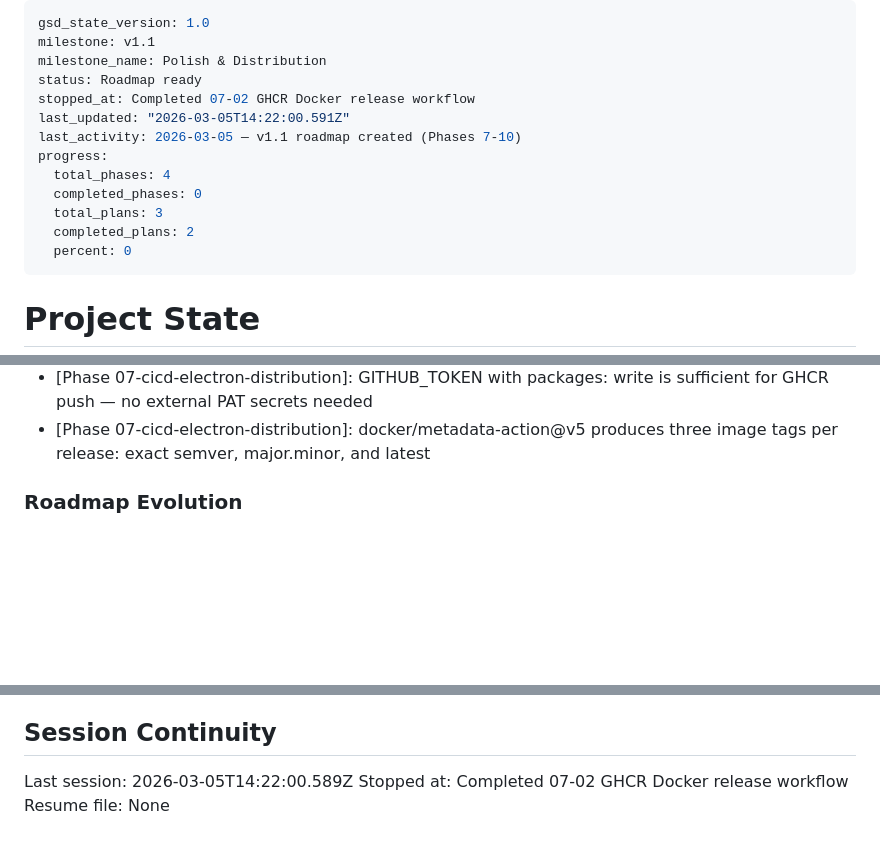
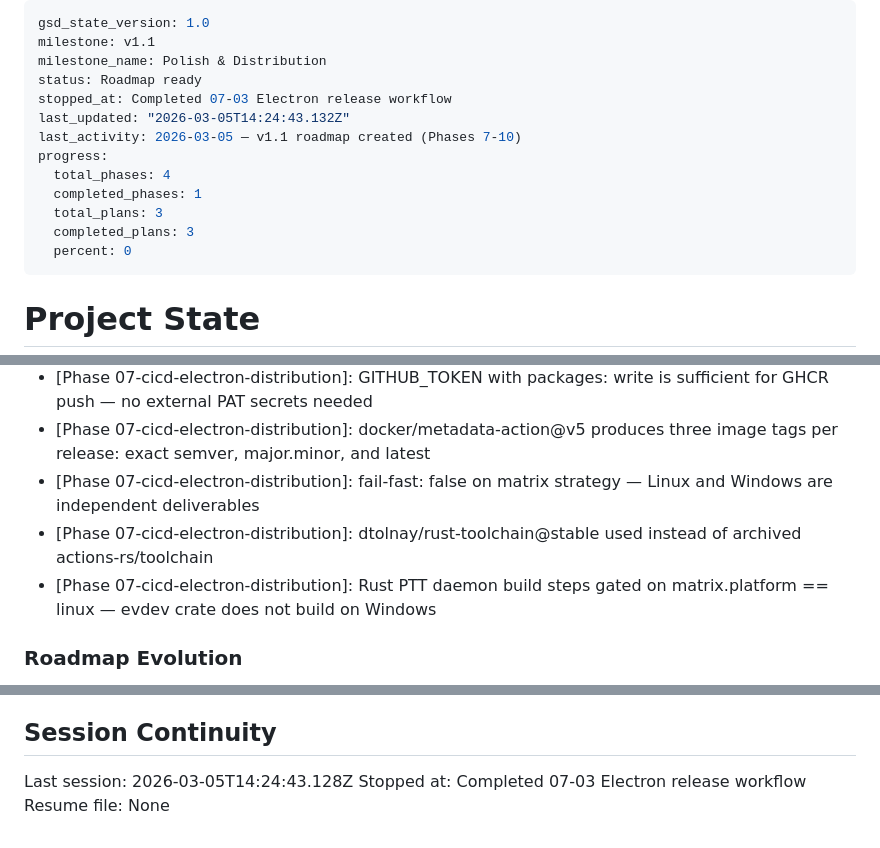
Before and after one commit to ProtoJazz/Cromulent, a Markdown page: .planning/STATE.md, 3 parts joined by grey strips. Rendered like a GitHub page; blank space fills up the shorter version.

Commit message:
docs(07-03): complete Electron release workflow plan
- 07-03-SUMMARY.md: documents release-electron.yml workflow creation
- STATE.md: advanced to plan 03 complete, 100% phase progress
- ROADMAP.md: Phase 7 marked complete (3/3 plans)

Co-Authored-By: Claude Sonnet 4.6 <noreply@anthropic.com>

```diff
--- a/.planning/STATE.md
+++ b/.planning/STATE.md
@@ -3,14 +3,14 @@ gsd_state_version: 1.0
 milestone: v1.1
 milestone_name: Polish & Distribution
 status: Roadmap ready
-stopped_at: Completed 07-02 GHCR Docker release workflow
-last_updated: "2026-03-05T14:22:00.591Z"
+stopped_at: Completed 07-03 Electron release workflow
+last_updated: "2026-03-05T14:24:43.132Z"
 last_activity: 2026-03-05 — v1.1 roadmap created (Phases 7-10)
 progress:
   total_phases: 4
-  completed_phases: 0
+  completed_phases: 1
   total_plans: 3
-  completed_plans: 2
+  completed_plans: 3
   percent: 0
 ---
 
@@ -122,6 +123,9 @@ Recent decisions affecting current work:
 - [Phase 07-cicd-electron-distribution]: releaseType: release set explicitly to prevent electron-builder creating draft releases by default
 - [Phase 07-cicd-electron-distribution]: GITHUB_TOKEN with packages: write is sufficient for GHCR push — no external PAT secrets needed
 - [Phase 07-cicd-electron-distribution]: docker/metadata-action@v5 produces three image tags per release: exact semver, major.minor, and latest
+- [Phase 07-cicd-electron-distribution]: fail-fast: false on matrix strategy — Linux and Windows are independent deliverables
+- [Phase 07-cicd-electron-distribution]: dtolnay/rust-toolchain@stable used instead of archived actions-rs/toolchain
+- [Phase 07-cicd-electron-distribution]: Rust PTT daemon build steps gated on matrix.platform == linux — evdev crate does not build on Windows
 
 ### Roadmap Evolution
 
@@ -138,6 +142,6 @@ None yet.
 
 ## Session Continuity
 
-Last session: 2026-03-05T14:22:00.589Z
-Stopped at: Completed 07-02 GHCR Docker release workflow
+Last session: 2026-03-05T14:24:43.128Z
+Stopped at: Completed 07-03 Electron release workflow
 Resume file: None
```
Also changed, not shown: other parts of .planning/STATE.md (+1 -0 lines), .planning/ROADMAP.md (+2 -2 lines), 1 other file.
